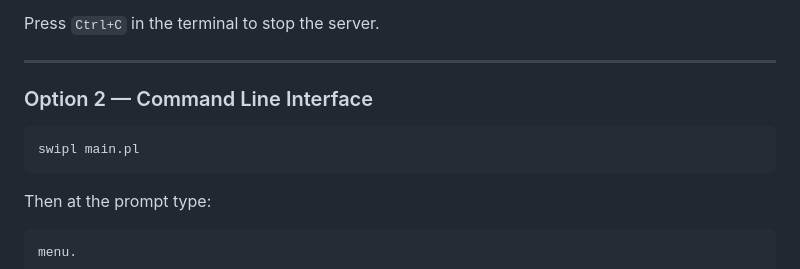
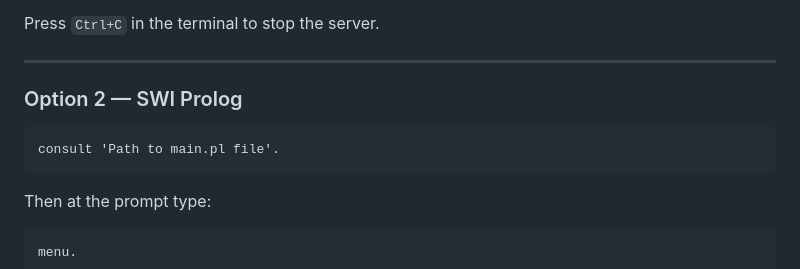
Before and after one commit to Gemini0208/Welfare-Eligibility-Checker, a Markdown page: README.md, the part around the change. Rendered like a GitHub page.

Commit message:
Make ReadMe file more accuratepush

````diff
--- a/README.md
+++ b/README.md
@@ -68,10 +68,10 @@ Press `Ctrl+C` in the terminal to stop the server.
 
 ---
 
-### Option 2 — Command Line Interface
+### Option 2 — SWI Prolog
 
-```bash
-swipl main.pl
+```prolog
+consult 'Path to main.pl file'.
 ```
 Then at the prompt type:
 ```prolog
````
